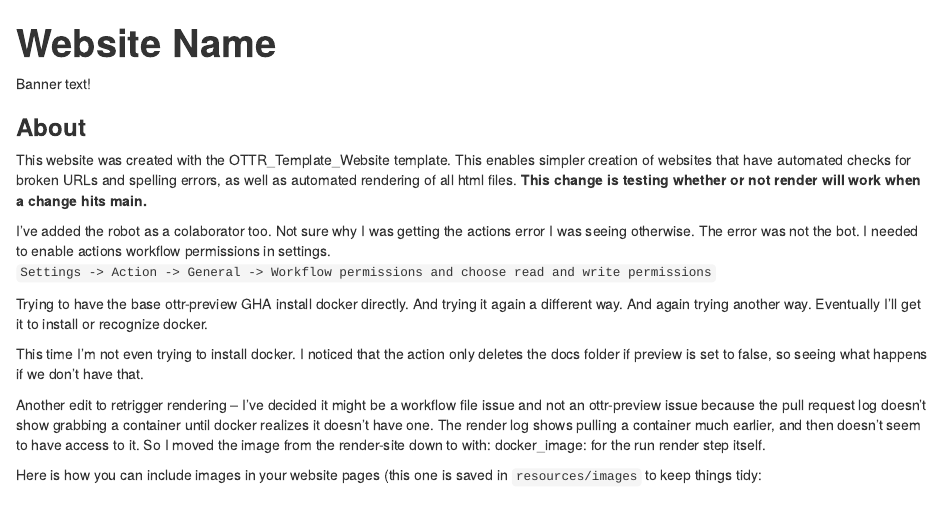
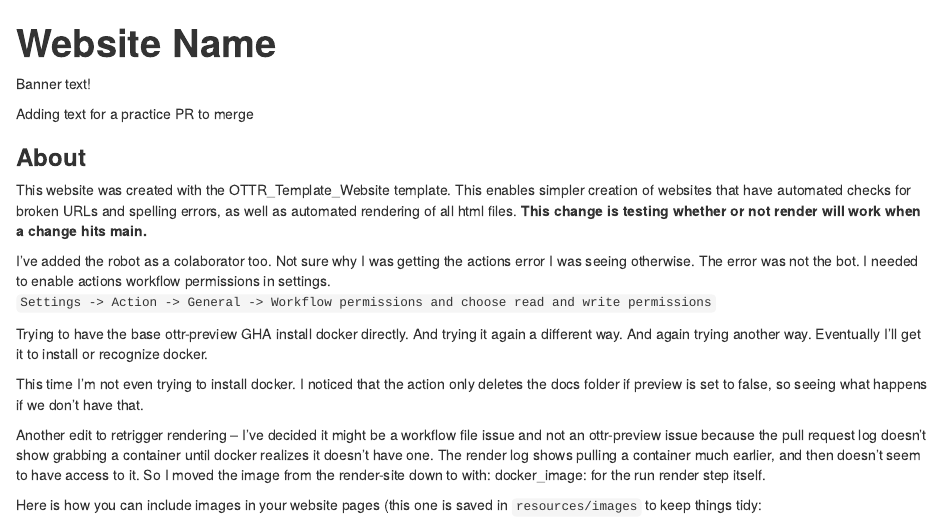
Before and after one commit to kweav/web_test, an R Markdown document (index.Rmd): the page in a window 1100 px wide, from its top. Rendered offline with R 4.5, knitr and Pandoc, with nearby package versions.

Commit message:
Update index.Rmd

```diff
--- a/index.Rmd
+++ b/index.Rmd
@@ -7,6 +7,8 @@ output:
 <div class = "banner_color">
 Banner text!
 </div>
+
+Adding text for a practice PR to merge
 
 ### **About**
 
```
